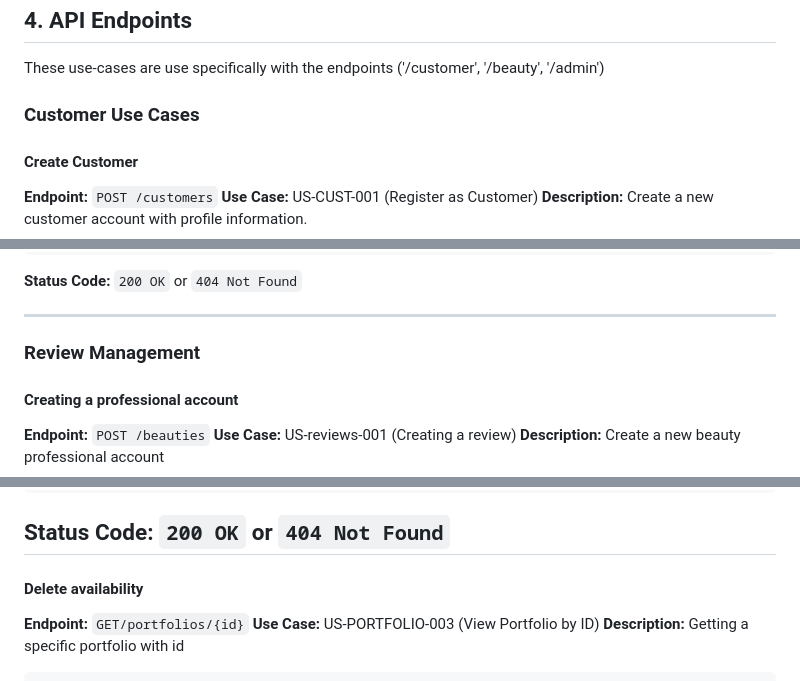
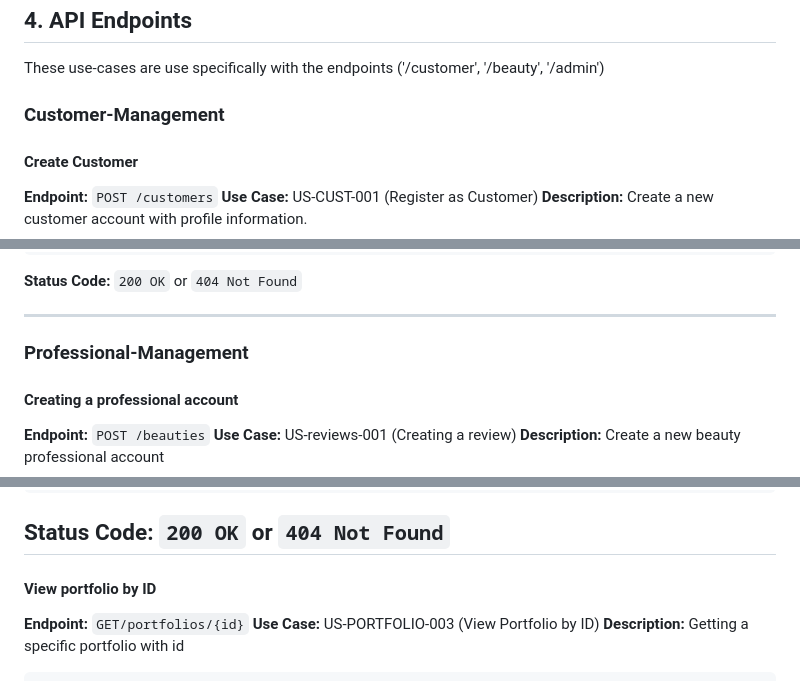
Before and after one commit to keilecruz/sp26-team6, a Markdown page: backend-api/README.md, 3 parts joined by grey strips. GitHub-like rendering.

```diff
--- a/backend-api/README.md
+++ b/backend-api/README.md
@@ -52,7 +52,7 @@ This API supports three main roles
 
 These use-cases are use specifically with the endpoints ('/customer', '/beauty', '/admin')
 
-### Customer Use Cases
+### Customer-Management
 #### Create Customer
 
 **Endpoint:** `POST /customers`
@@ -147,7 +147,7 @@ DELETE /customers/'{id}'
 
 ---
 
-### Review Management
+### Professional-Management
 
 #### Creating a professional account
 **Endpoint:** `POST /beauties`
@@ -443,7 +443,7 @@ GET/portfolios
 **Status Code:** `200 OK` or `404 Not Found`
 ---
 
-#### Delete availability
+#### View portfolio by ID
 **Endpoint:** `GET/portfolios/{id}`
 **Use Case:** US-PORTFOLIO-003 (View Portfolio by ID)
 **Description:** Getting a specific portfolio with id
```
Also changed, not shown: other parts of backend-api/README.md (+14 -14 lines).
